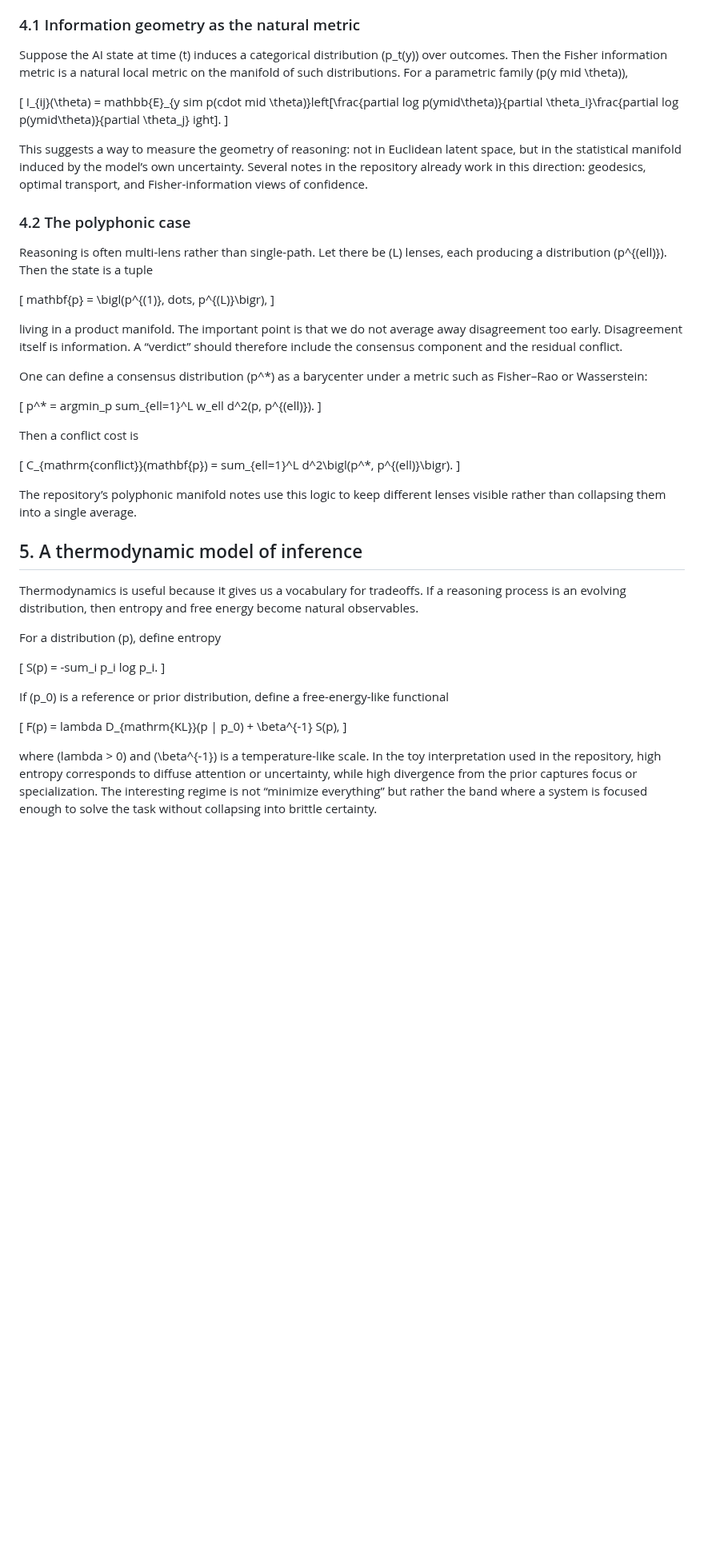
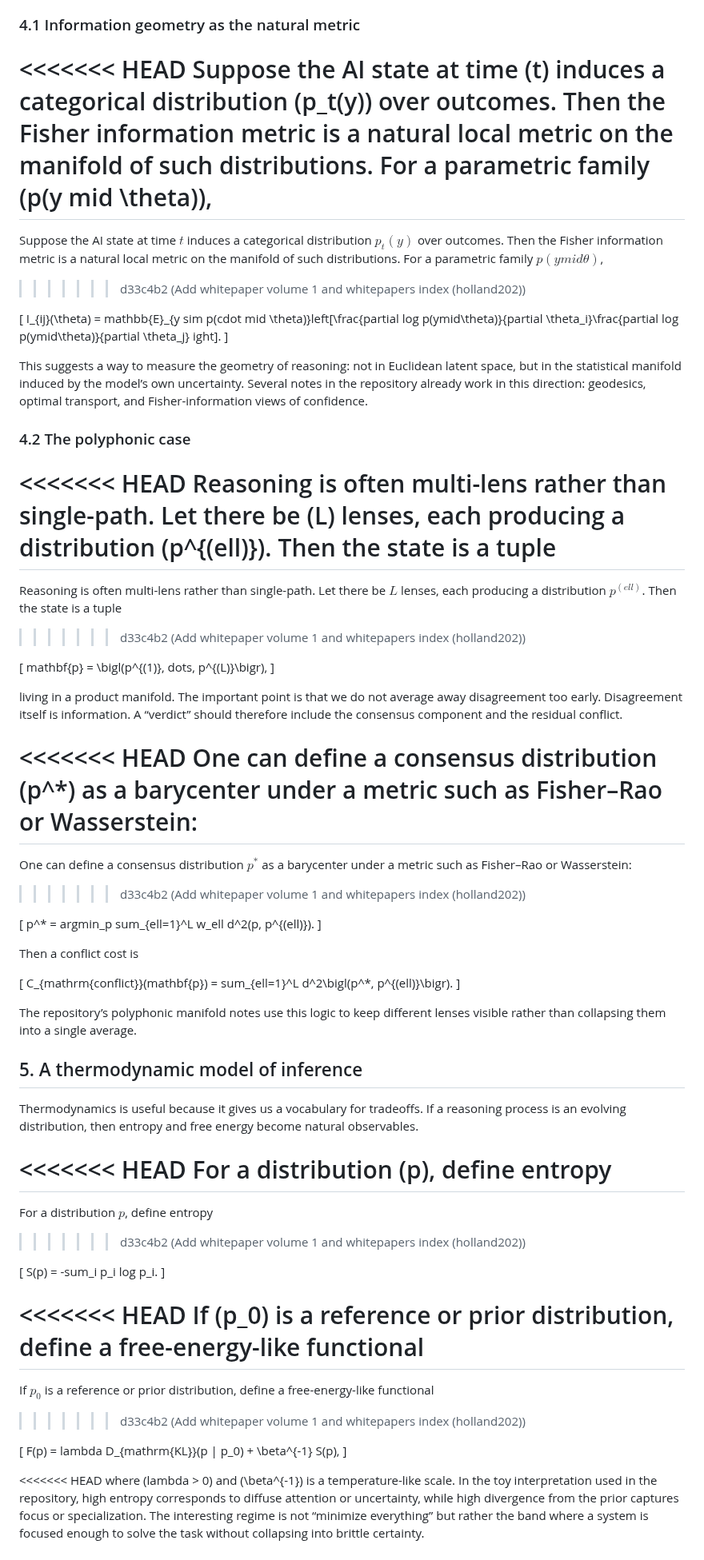
Before and after one commit to holland202/Principia-Artificialis, a Markdown page: whitepapers/volume1_foundations_of_artificial_thought.md, the part around one of its changes. Shown at 80% size. Rendered like a GitHub page; blank space fills up the shorter version.

```diff
--- a/whitepapers/volume1_foundations_of_artificial_thought.md
+++ b/whitepapers/volume1_foundations_of_artificial_thought.md
@@ -79,7 +90,11 @@ This quantity is not a theory of intelligence by itself. It is a candidate obser
 
 ### 4.1 Information geometry as the natural metric
 
+<<<<<<< HEAD
 Suppose the AI state at time (t) induces a categorical distribution (p_t(y)) over outcomes. Then the Fisher information metric is a natural local metric on the manifold of such distributions. For a parametric family (p(y mid \theta)),
+=======
+Suppose the AI state at time $t$ induces a categorical distribution $p_t(y)$ over outcomes. Then the Fisher information metric is a natural local metric on the manifold of such distributions. For a parametric family $p(y mid \theta)$,
+>>>>>>> d33c4b2 (Add whitepaper volume 1 and whitepapers index (holland202))
 
 [
 I_{ij}(\theta) = mathbb{E}_{y sim p(cdot mid \theta)}left[\frac{partial log p(ymid\theta)}{partial \theta_i}\frac{partial log p(ymid\theta)}{partial \theta_j}
@@ -90,7 +105,11 @@ This suggests a way to measure the geometry of reasoning: not in Euclidean laten
 
 ### 4.2 The polyphonic case
 
+<<<<<<< HEAD
 Reasoning is often multi-lens rather than single-path. Let there be (L) lenses, each producing a distribution (p^{(ell)}). Then the state is a tuple
+=======
+Reasoning is often multi-lens rather than single-path. Let there be $L$ lenses, each producing a distribution $p^{(ell)}$. Then the state is a tuple
+>>>>>>> d33c4b2 (Add whitepaper volume 1 and whitepapers index (holland202))
 
 [
 mathbf{p} = \bigl(p^{(1)}, dots, p^{(L)}\bigr),
@@ -98,7 +117,11 @@ mathbf{p} = \bigl(p^{(1)}, dots, p^{(L)}\bigr),
 
 living in a product manifold. The important point is that we do not average away disagreement too early. Disagreement itself is information. A “verdict” should therefore include the consensus component and the residual conflict.
 
+<<<<<<< HEAD
 One can define a consensus distribution (p^*) as a barycenter under a metric such as Fisher–Rao or Wasserstein:
+=======
+One can define a consensus distribution $p^*$ as a barycenter under a metric such as Fisher–Rao or Wasserstein:
+>>>>>>> d33c4b2 (Add whitepaper volume 1 and whitepapers index (holland202))
 
 [
 p^* = argmin_p sum_{ell=1}^L w_ell d^2(p, p^{(ell)}).
@@ -116,18 +139,27 @@ The repository’s polyphonic manifold notes use this logic to keep different le
 
 Thermodynamics is useful because it gives us a vocabulary for tradeoffs. If a reasoning process is an evolving distribution, then entropy and free energy become natural observables.
 
+<<<<<<< HEAD
 For a distribution (p), define entropy
+=======
+For a distribution $p$, define entropy
+>>>>>>> d33c4b2 (Add whitepaper volume 1 and whitepapers index (holland202))
 
 [
 S(p) = -sum_i p_i log p_i.
 ]
 
+<<<<<<< HEAD
 If (p_0) is a reference or prior distribution, define a free-energy-like functional
+=======
+If $p_0$ is a reference or prior distribution, define a free-energy-like functional
+>>>>>>> d33c4b2 (Add whitepaper volume 1 and whitepapers index (holland202))
 
 [
 F(p) = lambda D_{mathrm{KL}}(p | p_0) + \beta^{-1} S(p),
 ]
 
+<<<<<<< HEAD
 where (lambda > 0) and (\beta^{-1}) is a temperature-like scale. In the toy interpretation used in the repository, high entropy corresponds to diffuse attention or uncertainty, while high divergence from the prior captures focus or specialization. The interesting regime is not “minimize everything” but rather the band where a system is focused enough to solve the task without collapsing into brittle certainty.
 
 This is the logic behind the entropic elasticity of attention note. One can parameterize attention distributions by a focus parameter (alpha):
```
Also changed, not shown: other parts of whitepapers/volume1_foundations_of_artificial_thought.md (+52 -0 lines).
